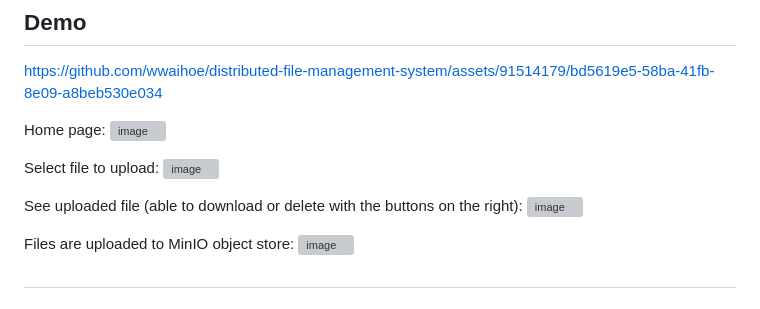
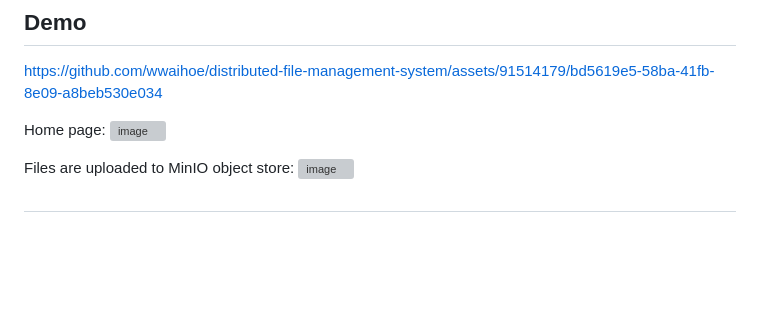
Before and after one commit to wwaihoe/distributed-file-management-app-docker, a Markdown page: README.md, the part around the change. Rendered like a GitHub page; blank space fills up the shorter version; grey boxes are pictures that could not be loaded.

```diff
--- a/README.md
+++ b/README.md
@@ -4,12 +4,6 @@
 https://github.com/wwaihoe/distributed-file-management-system/assets/91514179/bd5619e5-58ba-41fb-8e09-a8beb530e034
 
 Home page:
-![image](https://github.com/wwaihoe/distributed-file-management-system/assets/91514179/4b37be05-be4b-48e9-9ad7-021c7c91075d)
-
-Select file to upload:
-![image](https://github.com/wwaihoe/distributed-file-management-system/assets/91514179/c7c4d9da-24da-4735-9d2a-de419494c4f4)
-
-See uploaded file (able to download or delete with the buttons on the right):
 ![image](https://github.com/wwaihoe/distributed-file-management-system/assets/91514179/07dc728f-b7a6-44dc-8f24-77a629f174e1)
 
 Files are uploaded to MinIO object store:
```
